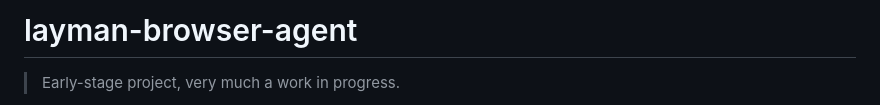
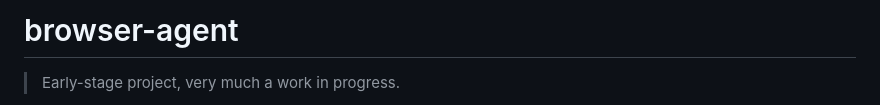
Before and after one commit to Caet-pip/layman-browser-agent, a Markdown page: README.md, the part around the change. Drawn GitHub-style.

```diff
--- a/README.md
+++ b/README.md
@@ -1,4 +1,4 @@
-# layman-browser-agent
+# browser-agent
 
 > Early-stage project, very much a work in progress.
 
```
